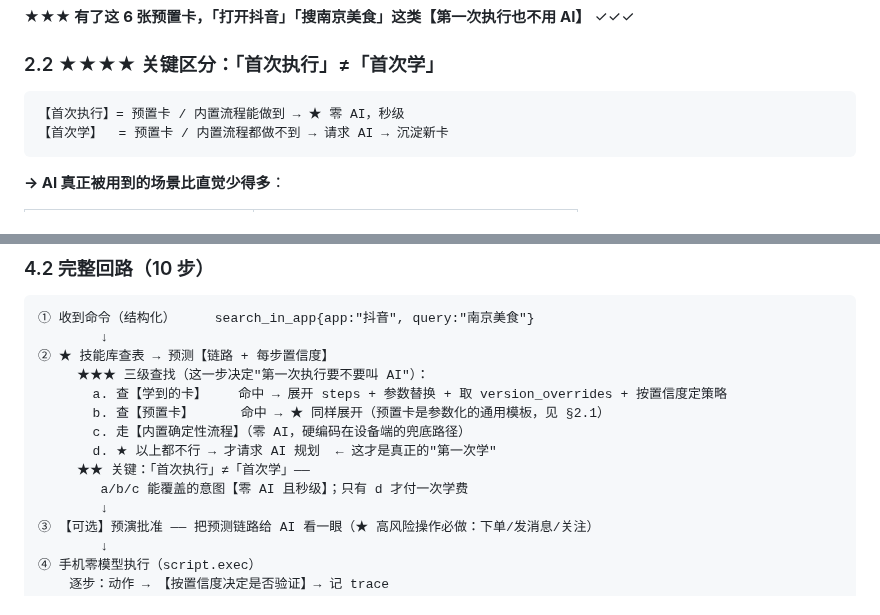
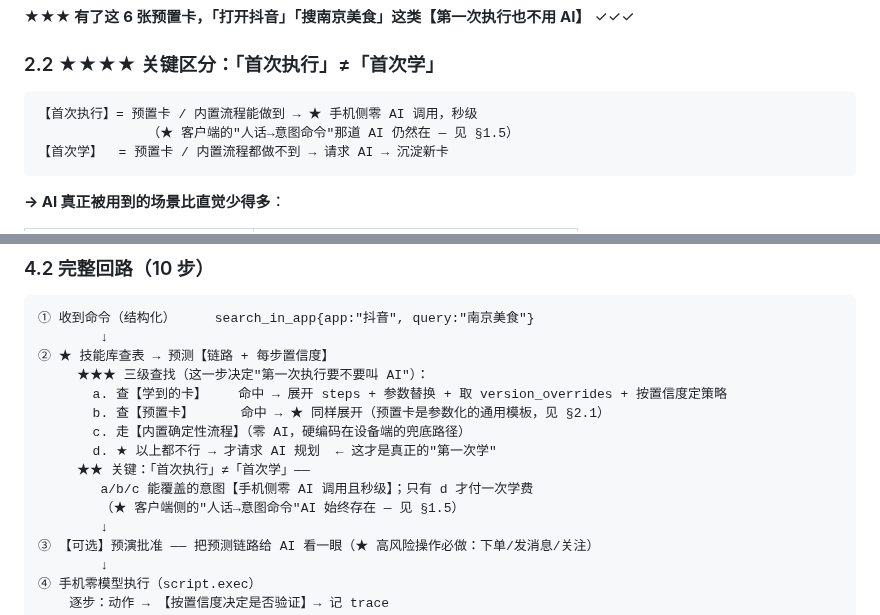
Before and after one commit to 78725449/SuperPhone, a Markdown page: 实施设计-执行预测与蜂群资产-2026-09-19.md, 2 parts joined by grey strips. GitHub-like rendering.

Commit message:
docs(实施设计): 修干净两处遗留的"零 AI"表述（用户纠正后的收尾）
承接上一 commit 的修正：§2.2 与 §4.2 两处仍写"零 AI，秒级"/"零 AI 且秒级"，
容易被误读为"整个过程没有 AI"。改为精确表述：
  "手机侧零 AI 调用，秒级" + 括注"客户端侧的'人话→意图命令'AI 仍然在 — 见 §1.5"

````diff
--- a/实施设计-执行预测与蜂群资产-2026-09-19.md
+++ b/实施设计-执行预测与蜂群资产-2026-09-19.md
@@ -177,7 +177,8 @@ list_scroll    {n}       → swipe × n + vision.layout 采集
 ### 2.2 ★★★★ 关键区分：「首次执行」≠「首次学」
 
 ```
-【首次执行】= 预置卡 / 内置流程能做到 → ★ 零 AI，秒级
+【首次执行】= 预置卡 / 内置流程能做到 → ★ 手机侧零 AI 调用，秒级
+              （★ 客户端的"人话→意图命令"那道 AI 仍然在 — 见 §1.5）
 【首次学】  = 预置卡 / 内置流程都做不到 → 请求 AI → 沉淀新卡
 ```
 
@@ -350,7 +351,8 @@ stats: {success: 141, fail: 6, devices: 6, versions: ["26.9.0","26.9.1","27.0.0"
        c. 走【内置确定性流程】（零 AI，硬编码在设备端的兜底路径）
        d. ★ 以上都不行 → 才请求 AI 规划  ← 这才是真正的"第一次学"
      ★★ 关键：「首次执行」≠「首次学」——
-        a/b/c 能覆盖的意图【零 AI 且秒级】；只有 d 才付一次学费
+        a/b/c 能覆盖的意图【手机侧零 AI 调用且秒级】；只有 d 才付一次学费
+        （★ 客户端侧的"人话→意图命令"AI 始终存在 — 见 §1.5）
         ↓
 ③ 【可选】预演批准 —— 把预测链路给 AI 看一眼（★ 高风险操作必做：下单/发消息/关注）
         ↓
````
